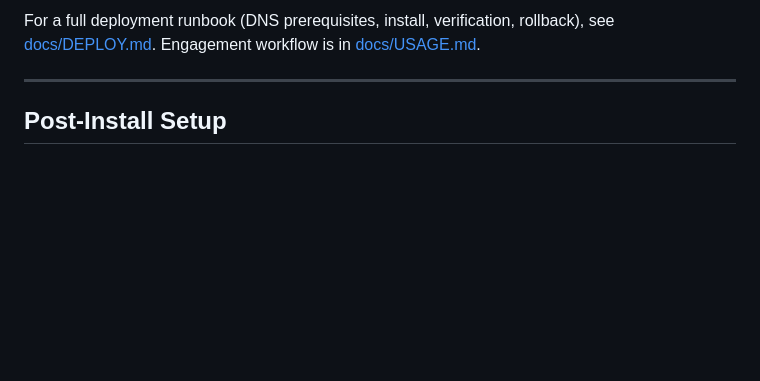
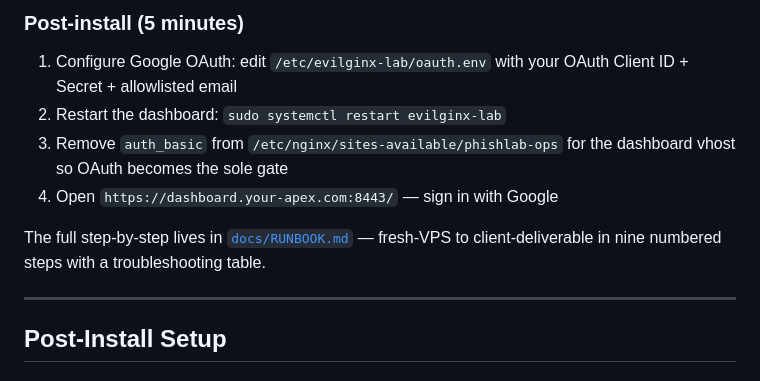
Before and after one commit to AuvaLabs/PhishLab-3.0, a Markdown page: README.md, the part around one of its changes. Drawn GitHub-style; blank space fills up the shorter version.

```diff
--- a/README.md
+++ b/README.md
@@ -45,5 +76,12 @@ The script is idempotent and can be re-run safely.
 
-For a full deployment runbook (DNS prerequisites, install, verification, rollback), see [docs/DEPLOY.md](docs/DEPLOY.md). Engagement workflow is in [docs/USAGE.md](docs/USAGE.md).
+### Post-install (5 minutes)
+
+1. Configure Google OAuth: edit `/etc/evilginx-lab/oauth.env` with your OAuth Client ID + Secret + allowlisted email
+2. Restart the dashboard: `sudo systemctl restart evilginx-lab`
+3. Remove `auth_basic` from `/etc/nginx/sites-available/phishlab-ops` for the dashboard vhost so OAuth becomes the sole gate
+4. Open `https://dashboard.your-apex.com:8443/` &mdash; sign in with Google
+
+The full step-by-step lives in [`docs/RUNBOOK.md`](docs/RUNBOOK.md) &mdash; fresh-VPS to client-deliverable in nine numbered steps with a troubleshooting table.
 
 ---
 
```
Also changed, not shown: other parts of README.md (+50 -19 lines), docs/USAGE.md (+2 -0 lines).
